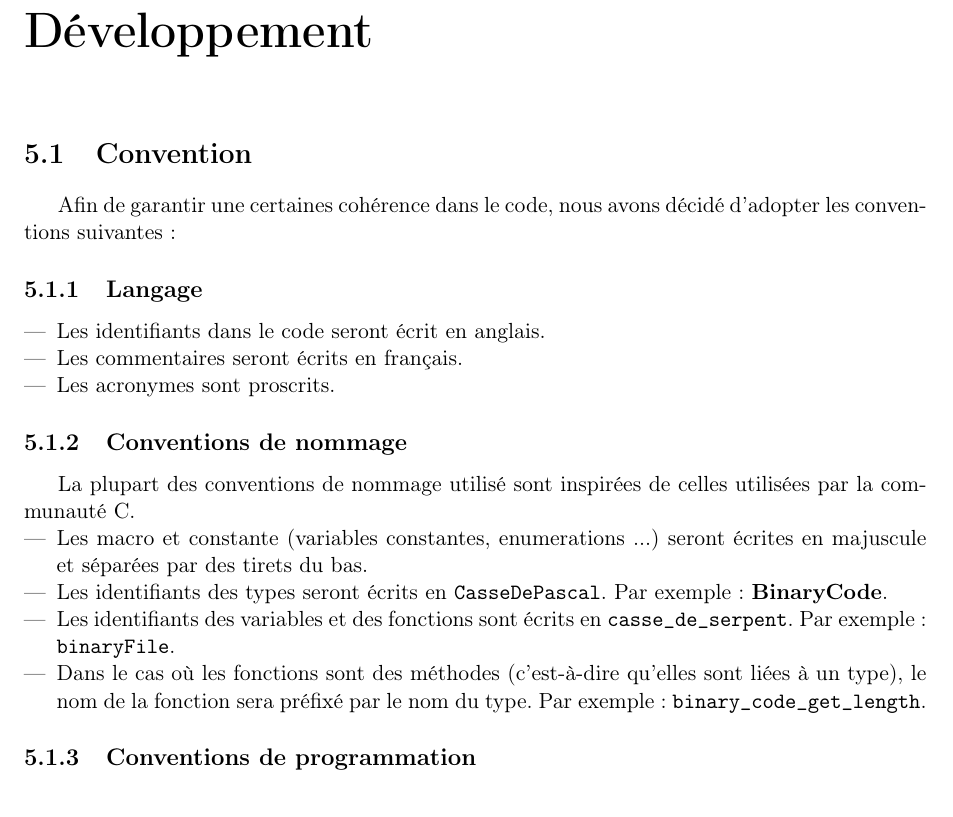
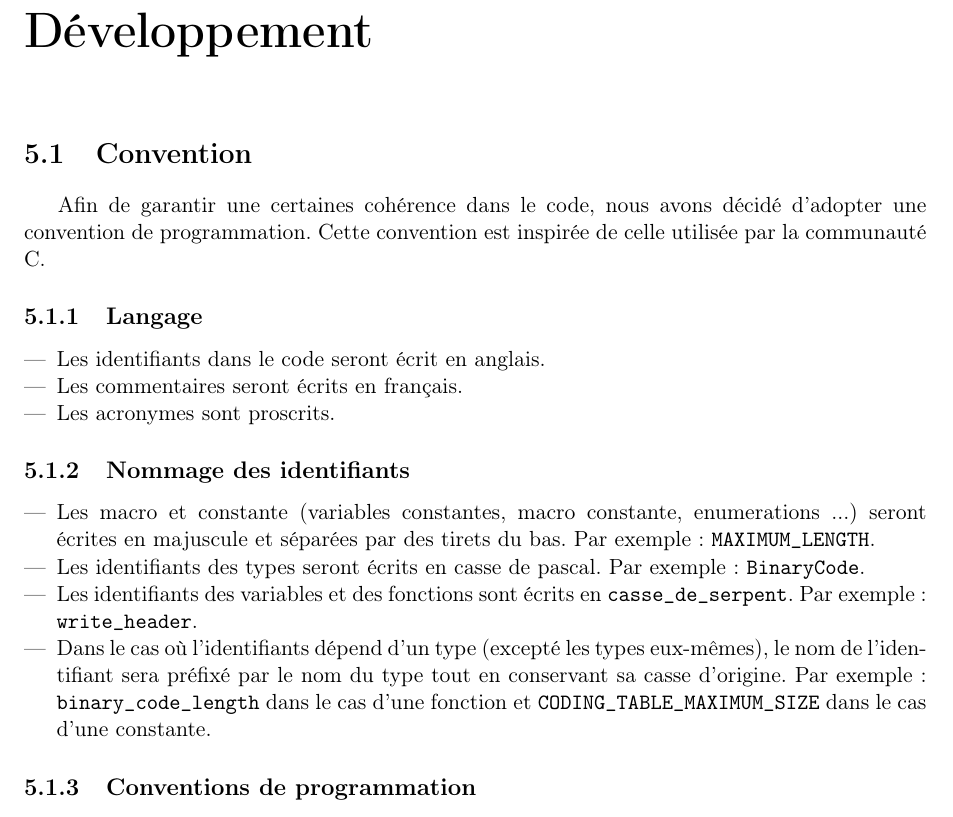
Before and after one commit to AlixANNERAUD/Huffman_compressor, a LaTeX document (rapport/rapport.tex, which reads rapport/developpment/convention.tex): part of page 25 of 26, cut so that both start at the same text. Compiled offline with pdfLaTeX.

Commit message:
Small change and adding details to programming convention

```diff
--- a/rapport/developpment/convention.tex
+++ b/rapport/developpment/convention.tex
@@ -1,6 +1,7 @@
 \section{Convention}
 
-Afin de garantir une certaines cohérence dans le code, nous avons décidé d'adopter les conventions suivantes :
+Afin de garantir une certaines cohérence dans le code, nous avons décidé d'adopter une convention de programmation.
+Cette convention est inspirée de celle utilisée par la communauté C.
 
 \subsection{Langage}
 
@@ -10,16 +11,14 @@ Afin de garantir une certaines cohérence dans le code, nous avons décidé d'ad
     \item Les acronymes sont proscrits.
 \end{itemize}
 
-
-\subsection{Conventions de nommage}
-
-La plupart des conventions de nommage utilisé sont inspirées de celles utilisées par la communauté C.
+\subsection{Nommage des identifiants}
 
 \begin{itemize}
-    \item Les macro et constante (variables constantes, enumerations ...) seront écrites en majuscule et séparées par des tirets du bas.
-    \item Les identifiants des types seront écrits en \texttt{CasseDePascal}. Par exemple : \binaryCode.
-    \item Les identifiants des variables et des fonctions sont écrits en \texttt{casse\_de\_serpent}. Par exemple : \texttt{binaryFile}.
-    \item Dans le cas où les fonctions sont des méthodes (c'est-à-dire qu'elles sont liées à un type), le nom de la fonction sera préfixé par le nom du type. Par exemple : \texttt{binary\_code\_get\_length}.
+    \item Les macro et constante (variables constantes, macro constante, enumerations ...) seront écrites en majuscule et séparées par des tirets du bas. Par exemple : \texttt{MAXIMUM\_LENGTH}.
+    \item Les identifiants des types seront écrits en casse de pascal. Par exemple : \texttt{BinaryCode}.
+    \item Les identifiants des variables et des fonctions sont écrits en \texttt{casse\_de\_serpent}. Par exemple : \texttt{write\_header}.
+    \item Dans le cas où l'identifiants dépend d'un type (excepté les types eux-mêmes), le nom de l'identifiant sera préfixé par le nom du type tout en conservant sa casse d'origine.
+    Par exemple : \texttt{binary\_code\_length} dans le cas d'une fonction et \texttt{CODING\_TABLE\_MAXIMUM\_SIZE} dans le cas d'une constante.
 \end{itemize}
 
 \subsection{Conventions de programmation}
```
